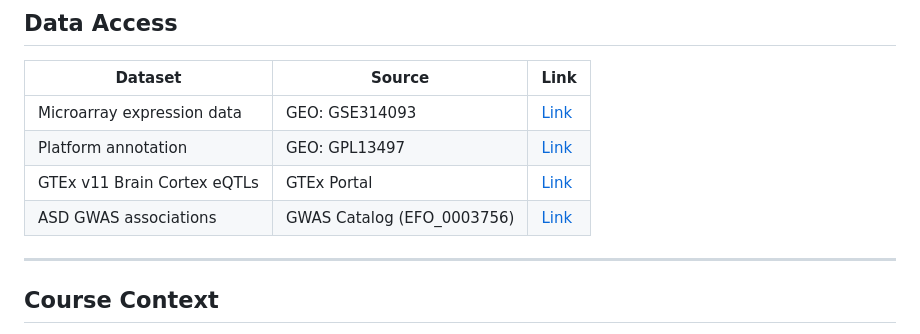
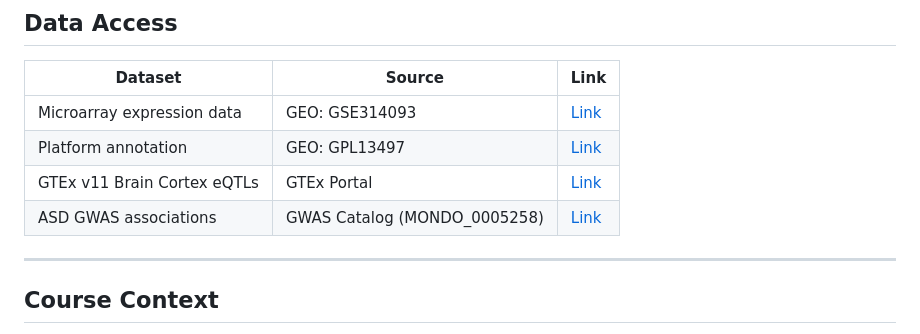
Before and after one commit to kluong4/Portfolio, a Markdown page: MBD6-ASD-transcriptomics/README.md, the part around the change. Drawn GitHub-style.

```diff
--- a/MBD6-ASD-transcriptomics/README.md
+++ b/MBD6-ASD-transcriptomics/README.md
@@ -89,7 +89,7 @@ install.packages("ggnewscale")
 | Microarray expression data | GEO: GSE314093 | [Link](https://www.ncbi.nlm.nih.gov/geo/query/acc.cgi?acc=GSE314093) |
 | Platform annotation | GEO: GPL13497 | [Link](https://www.ncbi.nlm.nih.gov/geo/query/acc.cgi?acc=GPL13497) |
 | GTEx v11 Brain Cortex eQTLs | GTEx Portal | [Link](https://gtexportal.org/home/downloads/adult-gtex/qtl) |
-| ASD GWAS associations | GWAS Catalog (EFO_0003756) | [Link](https://www.ebi.ac.uk/gwas/efotraits/EFO_0003756) |
+| ASD GWAS associations | GWAS Catalog (MONDO_0005258) | [Link](https://www.ebi.ac.uk/gwas/efotraits/MONDO_0005258) |
 
 ---
 
```
